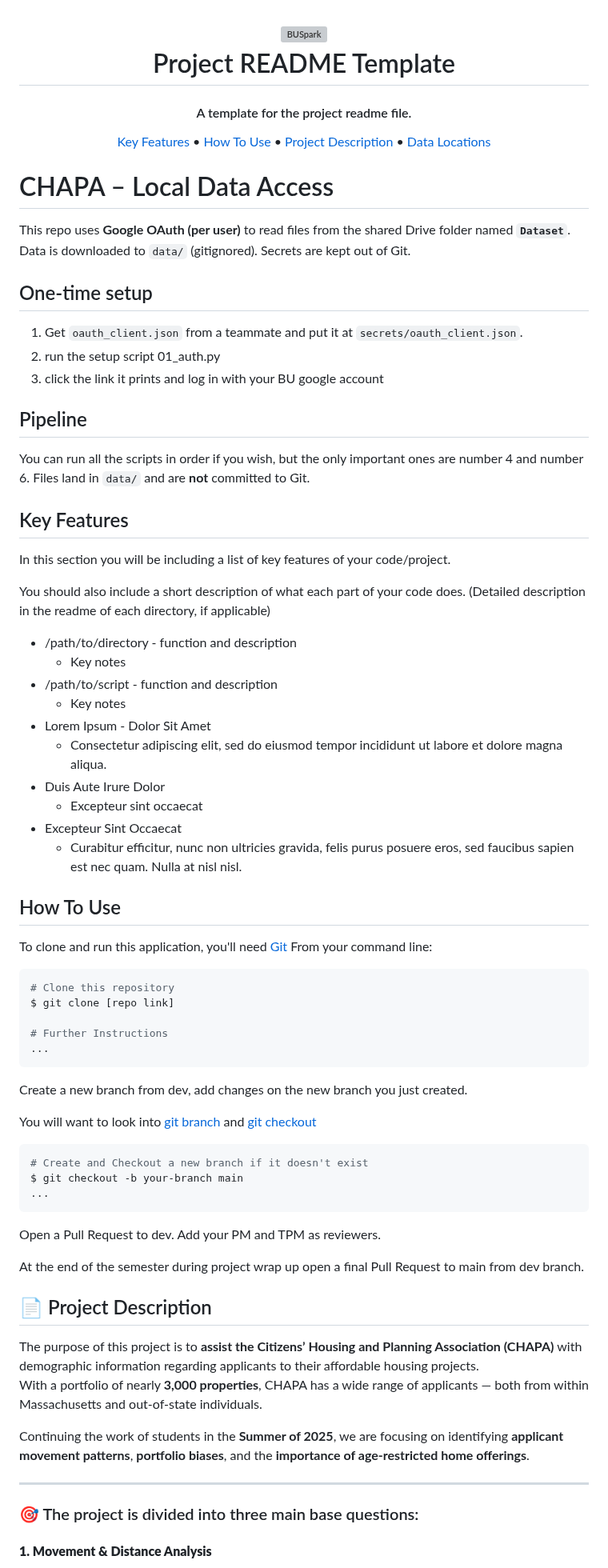
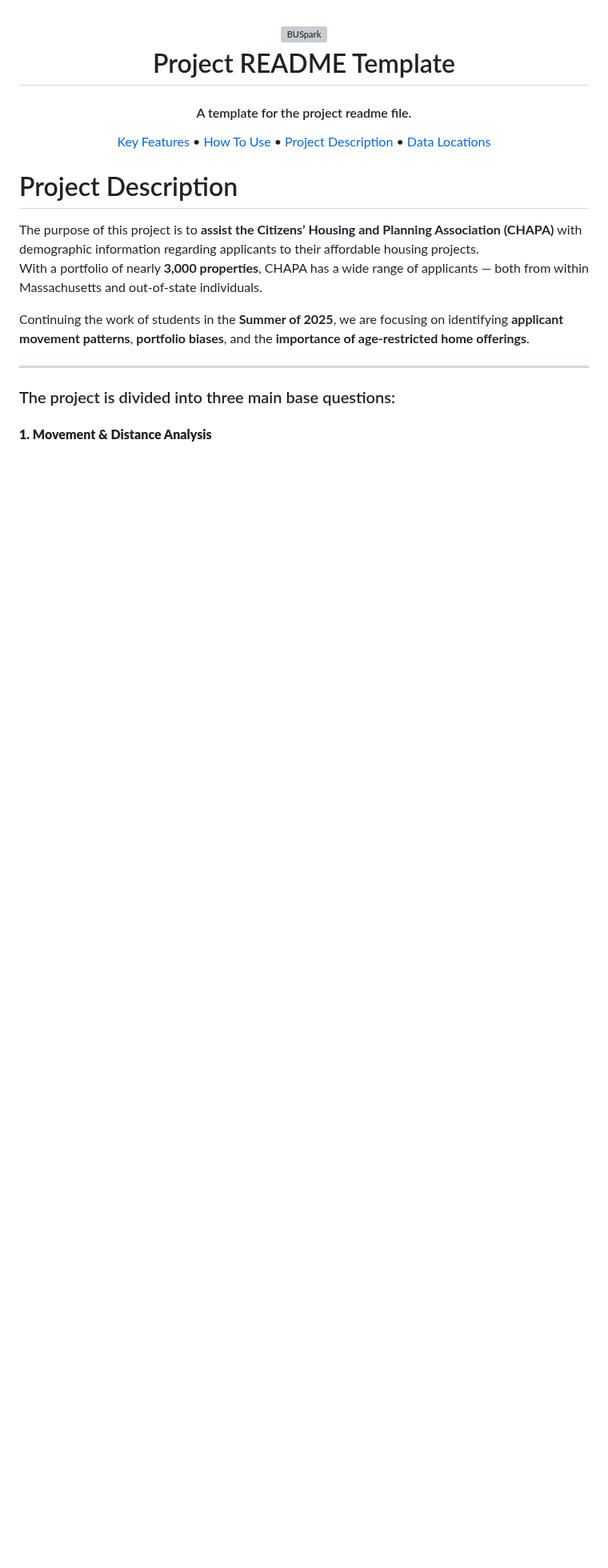
Before and after one commit to BU-Spark/pitne-affordable-housing-efficacy, a Markdown page: fa25-team-b/README.md, the part around one of its changes. Shown at 80% size. Rendered like a GitHub page; blank space fills up the shorter version; grey boxes are pictures that could not be loaded.

````diff
--- a/fa25-team-b/README.md
+++ b/fa25-team-b/README.md
@@ -16,65 +16,7 @@
   <a href="#data-locations">Data Locations</a>
 </p>
 
-# CHAPA – Local Data Access
-
-
-This repo uses **Google OAuth (per user)** to read files from the shared Drive folder named **`Dataset`**. Data is downloaded to `data/` (gitignored). Secrets are kept out of Git.
-
-
-## One-time setup
-1. Get `oauth_client.json` from a teammate and put it at `secrets/oauth_client.json`.
-2. run the setup script 01_auth.py
-3. click the link it prints and log in with your BU google account
-
-## Pipeline
-You can run all the scripts in order if you wish, but the only important ones are number 4 and number 6. Files land in `data/` and are **not** committed to Git.
-
-## Key Features
-In this section you will be including a list of key features of your code/project.
-
-You should also include a short description of what each part of your code does. (Detailed description in the readme of each directory, if applicable)
-* /path/to/directory - function and description
-  - Key notes
-* /path/to/script - function and description
-  - Key notes
-* Lorem Ipsum - Dolor Sit Amet
-  - Consectetur adipiscing elit, sed do eiusmod tempor incididunt ut labore et dolore magna aliqua.
-* Duis Aute Irure Dolor
-  - Excepteur sint occaecat
-* Excepteur Sint Occaecat
-  - Curabitur efficitur, nunc non ultricies gravida, felis purus posuere eros, sed faucibus sapien est nec quam. Nulla at nisl nisl.
-
-
-
-## How To Use
-
-To clone and run this application, you'll need <a href="https://git-scm.com" target="_blank">Git</a>
-From your command line:
-
-```bash
-# Clone this repository
-$ git clone [repo link]
-
-# Further Instructions
-...
-```
-
-Create a new branch from dev, add changes on the new branch you just created.
-
-You will want to look into <a href="https://git-scm.com/docs/git-branch" target="_blank">git branch</a> and <a href="https://git-scm.com/docs/git-checkout" target="_blank">git checkout</a>
-
-```bash
-# Create and Checkout a new branch if it doesn't exist
-$ git checkout -b your-branch main
-...
-```
-
-Open a Pull Request to dev. Add your PM and TPM as reviewers.
-
-At the end of the semester during project wrap up open a final Pull Request to main from dev branch.
-
-## 📄 Project Description
+# Project Description
 
 The purpose of this project is to **assist the Citizens’ Housing and Planning Association (CHAPA)** with demographic information regarding applicants to their affordable housing projects.
 With a portfolio of nearly **3,000 properties**, CHAPA has a wide range of applicants — both from within Massachusetts and out-of-state individuals.
@@ -83,7 +25,7 @@ Continuing the work of students in the **Summer of 2025**, we are focusing on id
 
 ---
 
-### 🎯 The project is divided into three main base questions:
+### The project is divided into three main base questions:
 
 #### **1. Movement & Distance Analysis**
 - Identifying movement patterns of applicants
````
Also changed, not shown: other parts of fa25-team-b/README.md (+18 -4 lines).
